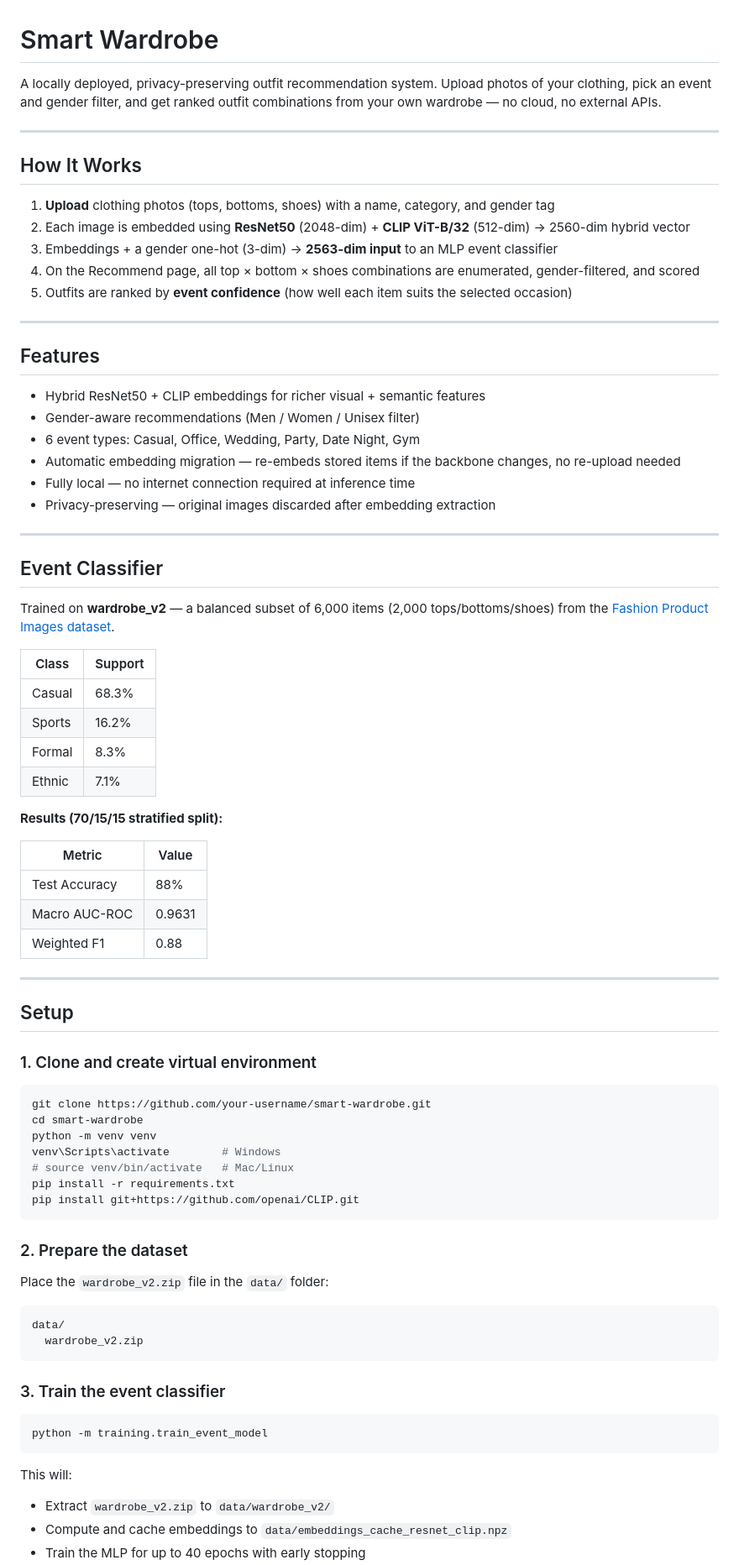
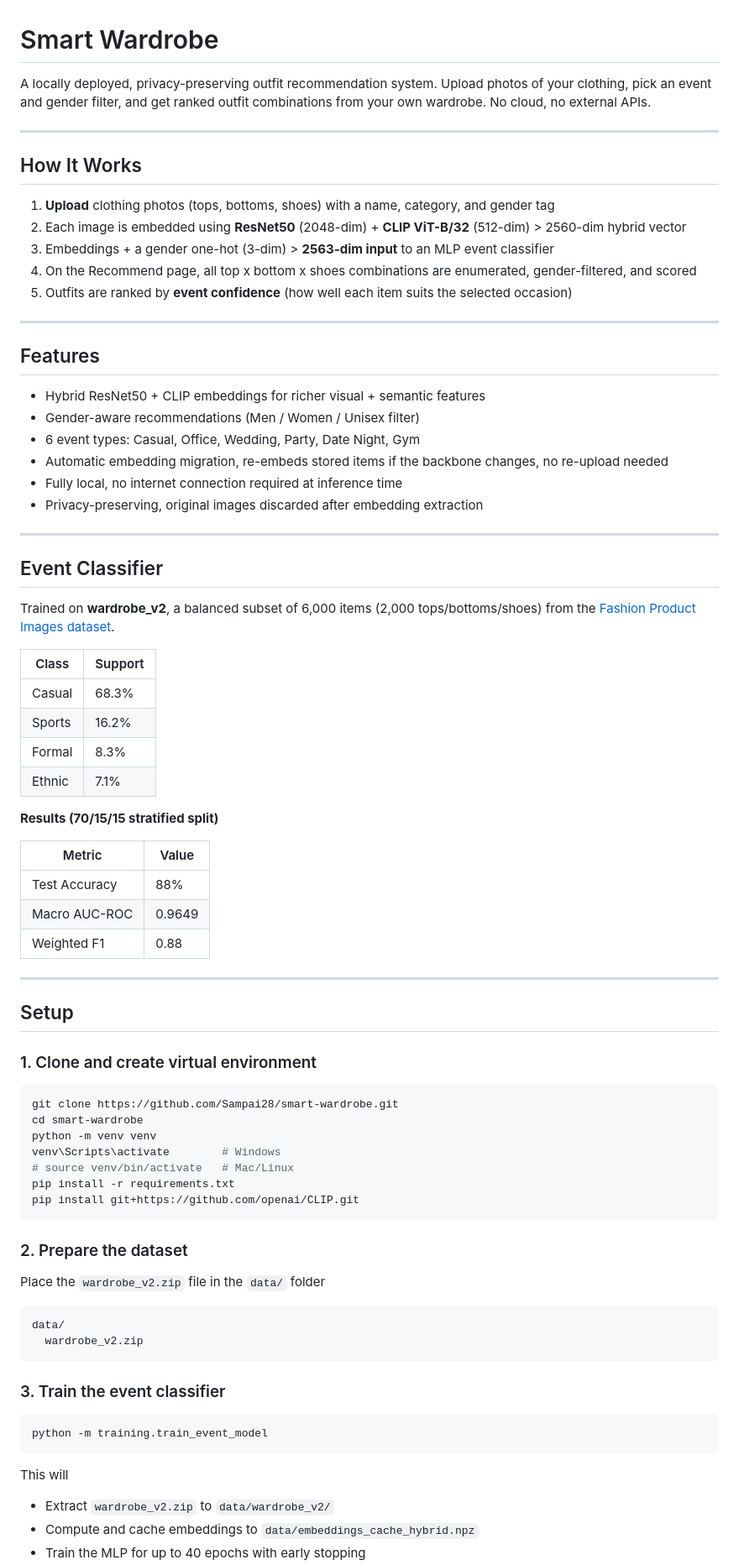
Before and after one commit to Sampai28/smart-wardrobe, a Markdown page: README.md, the part around one of its changes. Shown at 84% size. Drawn GitHub-style.

Commit message:
Update README for clarity and accuracy

````diff
--- a/README.md
+++ b/README.md
@@ -1,15 +1,15 @@
 # Smart Wardrobe
 
-A locally deployed, privacy-preserving outfit recommendation system. Upload photos of your clothing, pick an event and gender filter, and get ranked outfit combinations from your own wardrobe — no cloud, no external APIs.
+A locally deployed, privacy-preserving outfit recommendation system. Upload photos of your clothing, pick an event and gender filter, and get ranked outfit combinations from your own wardrobe. No cloud, no external APIs.
 
 ---
 
 ## How It Works
 
 1. **Upload** clothing photos (tops, bottoms, shoes) with a name, category, and gender tag
-2. Each image is embedded using **ResNet50** (2048-dim) + **CLIP ViT-B/32** (512-dim) → 2560-dim hybrid vector
-3. Embeddings + a gender one-hot (3-dim) → **2563-dim input** to an MLP event classifier
-4. On the Recommend page, all top × bottom × shoes combinations are enumerated, gender-filtered, and scored
+2. Each image is embedded using **ResNet50** (2048-dim) + **CLIP ViT-B/32** (512-dim) > 2560-dim hybrid vector
+3. Embeddings + a gender one-hot (3-dim) > **2563-dim input** to an MLP event classifier
+4. On the Recommend page, all top x bottom x shoes combinations are enumerated, gender-filtered, and scored
 5. Outfits are ranked by **event confidence** (how well each item suits the selected occasion)
 
 ---
@@ -19,15 +19,15 @@ A locally deployed, privacy-preserving outfit recommendation system. Upload phot
 - Hybrid ResNet50 + CLIP embeddings for richer visual + semantic features
 - Gender-aware recommendations (Men / Women / Unisex filter)
 - 6 event types: Casual, Office, Wedding, Party, Date Night, Gym
-- Automatic embedding migration — re-embeds stored items if the backbone changes, no re-upload needed
-- Fully local — no internet connection required at inference time
-- Privacy-preserving — original images discarded after embedding extraction
+- Automatic embedding migration, re-embeds stored items if the backbone changes, no re-upload needed
+- Fully local, no internet connection required at inference time
+- Privacy-preserving, original images discarded after embedding extraction
 
 ---
 
 ## Event Classifier
 
-Trained on **wardrobe_v2** — a balanced subset of 6,000 items (2,000 tops/bottoms/shoes) from the [Fashion Product Images dataset](https://www.kaggle.com/datasets/paramaggarwal/fashion-product-images-dataset).
+Trained on **wardrobe_v2**, a balanced subset of 6,000 items (2,000 tops/bottoms/shoes) from the [Fashion Product Images dataset](https://www.kaggle.com/datasets/paramaggarwal/fashion-product-images-dataset).
 
 | Class | Support |
 |---|---|
@@ -36,12 +36,12 @@ Trained on **wardrobe_v2** — a balanced subset of 6,000 items (2,000 tops/bott
 | Formal | 8.3% |
 | Ethnic | 7.1% |
 
-**Results (70/15/15 stratified split):**
+**Results (70/15/15 stratified split)**
 
 | Metric | Value |
 |---|---|
 | Test Accuracy | 88% |
-| Macro AUC-ROC | 0.9631 |
+| Macro AUC-ROC | 0.9649 |
 | Weighted F1 | 0.88 |
 
 ---
@@ -51,7 +51,7 @@ Trained on **wardrobe_v2** — a balanced subset of 6,000 items (2,000 tops/bott
 ### 1. Clone and create virtual environment
 
 ```bash
-git clone https://github.com/your-username/smart-wardrobe.git
+git clone https://github.com/Sampai28/smart-wardrobe.git
 cd smart-wardrobe
 python -m venv venv
 venv\Scripts\activate        # Windows
@@ -62,7 +62,7 @@ pip install git+https://github.com/openai/CLIP.git
 
 ### 2. Prepare the dataset
 
-Place the `wardrobe_v2.zip` file in the `data/` folder:
+Place the `wardrobe_v2.zip` file in the `data/` folder
 
 ```
 data/
@@ -75,7 +75,7 @@ data/
 python -m training.train_event_model
 ```
 
-This will:
+This will
 - Extract `wardrobe_v2.zip` to `data/wardrobe_v2/`
-- Compute and cache embeddings to `data/embeddings_cache_resnet_clip.npz`
+- Compute and cache embeddings to `data/embeddings_cache_hybrid.npz`
 - Train the MLP for up to 40 epochs with early stopping
````
Also changed, not shown: other parts of README.md (+6 -6 lines).
